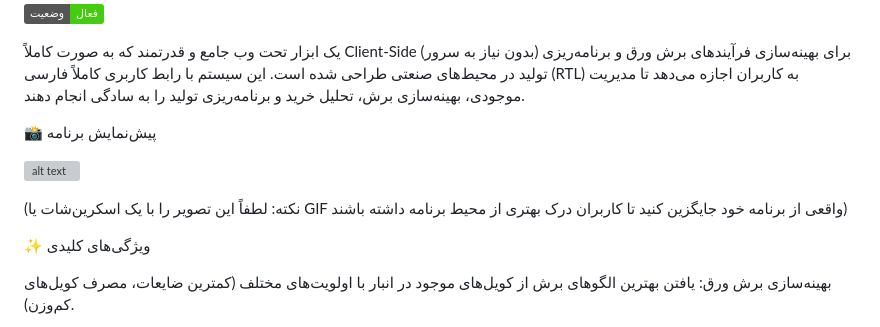
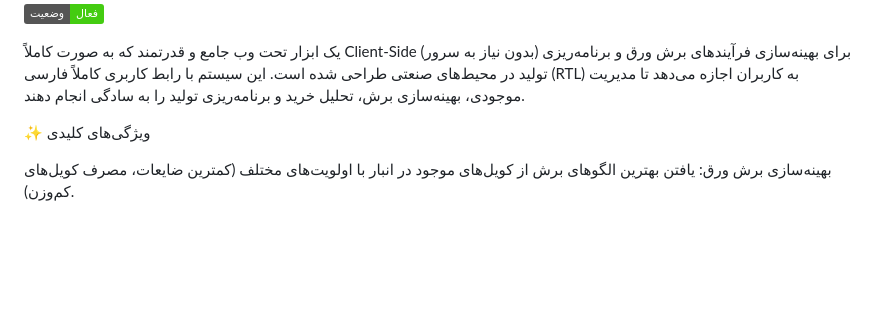
Before and after one commit to SaeedGolestanib/Production-Planning-Suite, a Markdown page: README.md, the part around the change. GitHub-like rendering; badges without logos; blank space fills up the shorter version; grey boxes are pictures that could not be loaded.

```diff
--- a/README.md
+++ b/README.md
@@ -12,12 +12,6 @@
 ![alt text](https://img.shields.io/badge/وضعیت-فعال-brightgreen.svg)
 
 یک ابزار تحت وب جامع و قدرتمند که به صورت کاملاً Client-Side (بدون نیاز به سرور) برای بهینه‌سازی فرآیندهای برش ورق و برنامه‌ریزی تولید در محیط‌های صنعتی طراحی شده است. این سیستم با رابط کاربری کاملاً فارسی (RTL) به کاربران اجازه می‌دهد تا مدیریت موجودی، بهینه‌سازی برش، تحلیل خرید و برنامه‌ریزی تولید را به سادگی انجام دهند.
-
-:camera_flash: پیش‌نمایش برنامه
-
-![alt text](https://user-images.githubusercontent.com/112693/113829989-13e9a400-9799-11eb-818d-327c8a6f4a25.gif)
-
-(نکته: لطفاً این تصویر را با یک اسکرین‌شات یا GIF واقعی از برنامه خود جایگزین کنید تا کاربران درک بهتری از محیط برنامه داشته باشند)
 
 :sparkles: ویژگی‌های کلیدی
 
```
